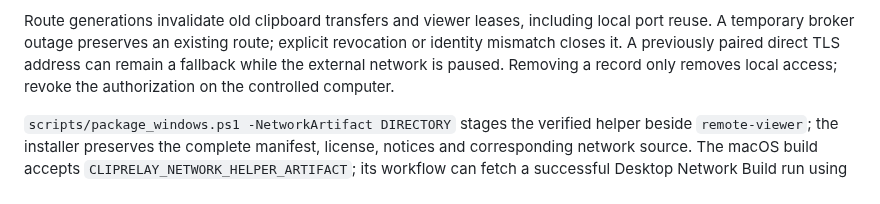
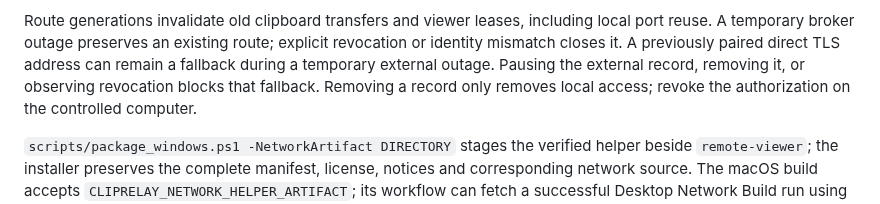
Before and after one commit to ffffhx/cliprelay, a Markdown page: engine/desktop-client/README.md, the part around one of its changes. Rendered like a GitHub page.

```diff
--- a/engine/desktop-client/README.md
+++ b/engine/desktop-client/README.md
@@ -84,7 +98,8 @@ loopback ports. Each computer retains independent node state, pause and removal.
 Route generations invalidate old clipboard transfers and viewer leases, including
 local port reuse. A temporary broker outage preserves an existing route; explicit
 revocation or identity mismatch closes it. A previously paired direct TLS address
-can remain a fallback while the external network is paused. Removing a record
+can remain a fallback during a temporary external outage. Pausing the external
+record, removing it, or observing revocation blocks that fallback. Removing a record
 only removes local access; revoke the authorization on the controlled computer.
 
 `scripts/package_windows.ps1 -NetworkArtifact DIRECTORY` stages the verified
```
Also changed, not shown: other parts of engine/desktop-client/README.md (+33 -1 lines), README.md (+9 -9 lines).
